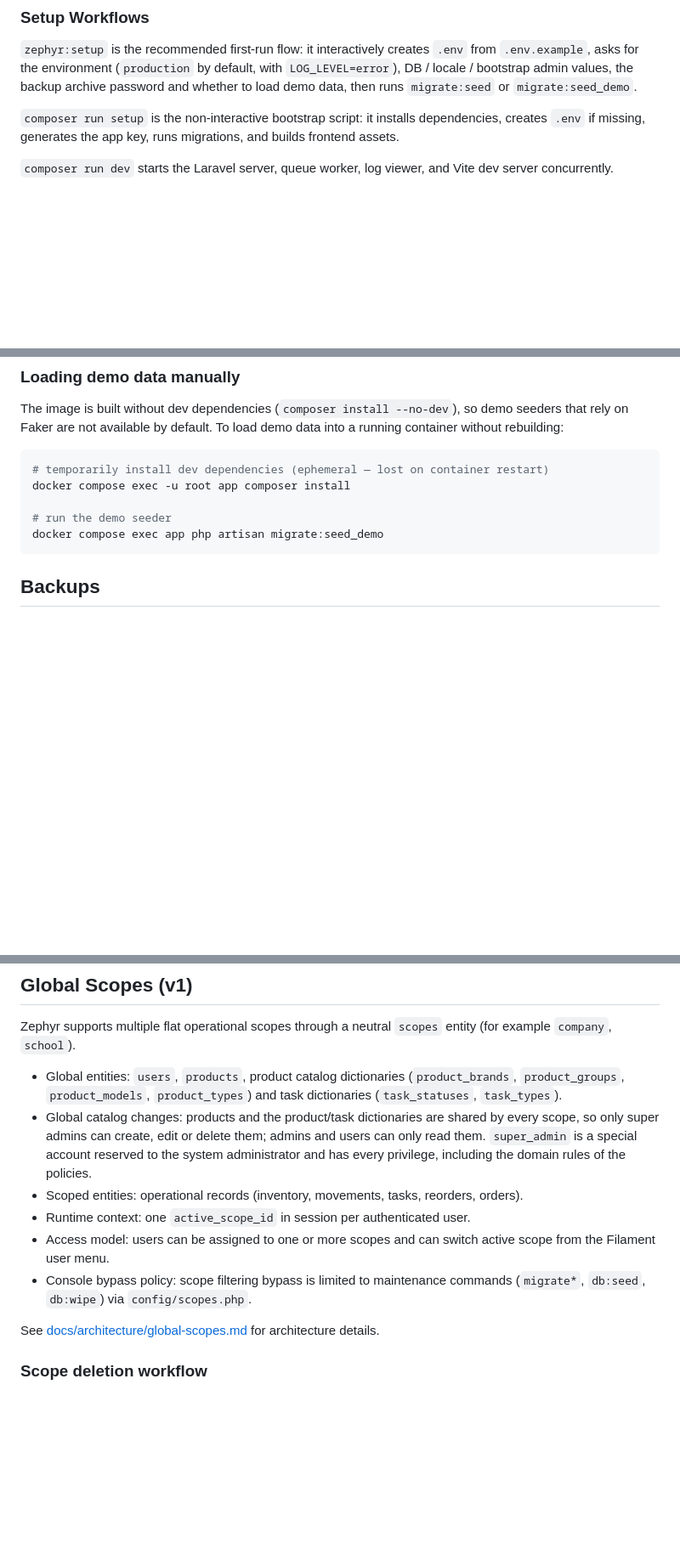
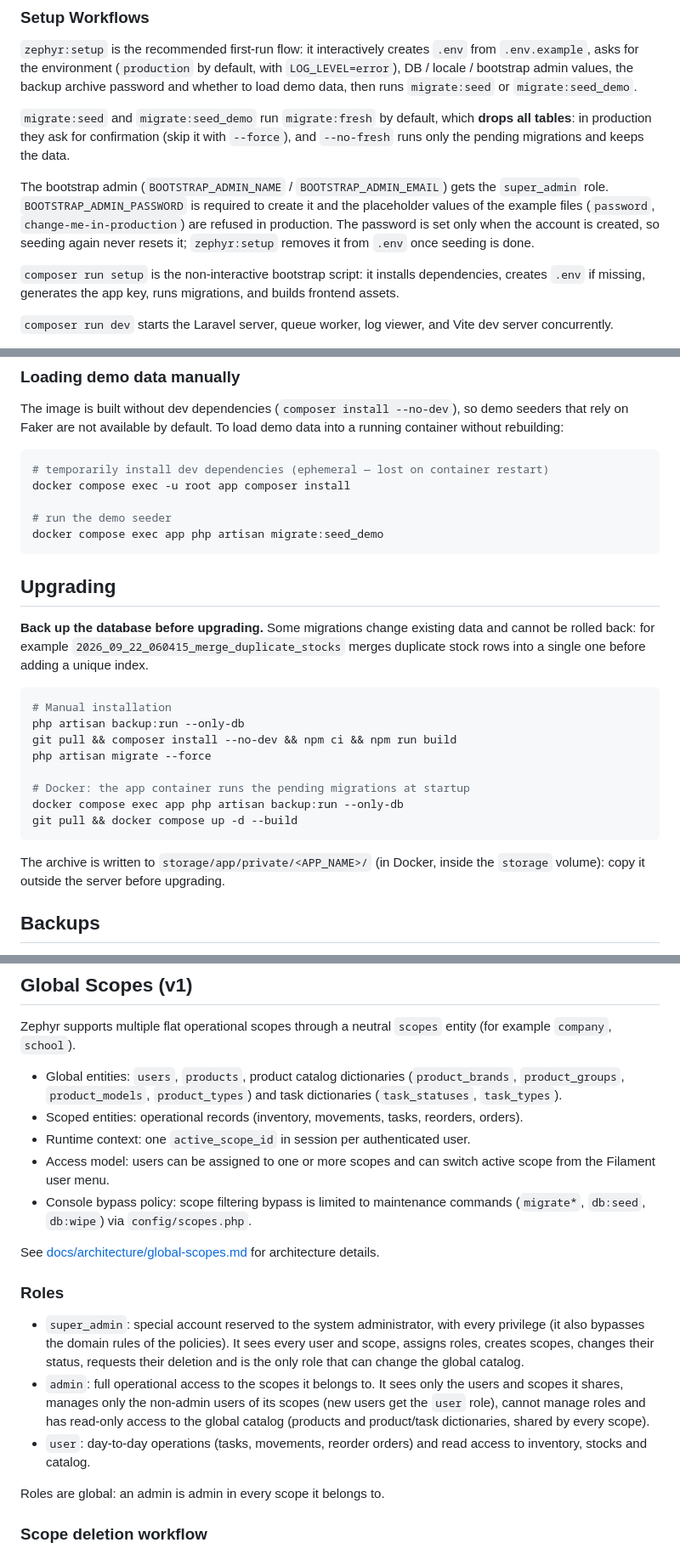
Before and after one commit to lineadicomando/zephyr, a Markdown page: README.md, 3 parts joined by grey strips. Shown at 85% size. Rendered like a GitHub page; blank space fills up the shorter version.

Commit message:
Document seeding, roles and upgrades in the README
- migrate:seed* drop all tables unless --no-fresh and ask for
  confirmation in production
- Bootstrap admin password rules
- Admin, super admin and user roles
- Back up the database before upgrading: some migrations, such as the
  duplicate stock merge, cannot be rolled back

Co-Authored-By: Claude Opus 5 (1M context) <noreply@anthropic.com>

````diff
--- a/README.md
+++ b/README.md
@@ -67,6 +67,10 @@ composer run dev
 
 ### Setup Workflows
 `zephyr:setup` is the recommended first-run flow: it interactively creates `.env` from `.env.example`, asks for the environment (`production` by default, with `LOG_LEVEL=error`), DB / locale / bootstrap admin values, the backup archive password and whether to load demo data, then runs `migrate:seed` or `migrate:seed_demo`.
+
+`migrate:seed` and `migrate:seed_demo` run `migrate:fresh` by default, which **drops all tables**: in production they ask for confirmation (skip it with `--force`), and `--no-fresh` runs only the pending migrations and keeps the data.
+
+The bootstrap admin (`BOOTSTRAP_ADMIN_NAME` / `BOOTSTRAP_ADMIN_EMAIL`) gets the `super_admin` role. `BOOTSTRAP_ADMIN_PASSWORD` is required to create it and the placeholder values of the example files (`password`, `change-me-in-production`) are refused in production. The password is set only when the account is created, so seeding again never resets it; `zephyr:setup` removes it from `.env` once seeding is done.
 
 `composer run setup` is the non-interactive bootstrap script: it installs dependencies, creates `.env` if missing, generates the app key, runs migrations, and builds frontend assets.
 
@@ -177,6 +181,23 @@ docker compose exec -u root app composer install
 # run the demo seeder
 docker compose exec app php artisan migrate:seed_demo
 ```
+
+## Upgrading
+
+**Back up the database before upgrading.** Some migrations change existing data and cannot be rolled back: for example `2026_09_22_060415_merge_duplicate_stocks` merges duplicate stock rows into a single one before adding a unique index.
+
+```bash
+# Manual installation
+php artisan backup:run --only-db
+git pull && composer install --no-dev && npm ci && npm run build
+php artisan migrate --force
+
+# Docker: the app container runs the pending migrations at startup
+docker compose exec app php artisan backup:run --only-db
+git pull && docker compose up -d --build
+```
+
+The archive is written to `storage/app/private/<APP_NAME>/` (in Docker, inside the `storage` volume): copy it outside the server before upgrading.
 
 ## Backups
 
@@ -208,13 +229,20 @@ composer test
 Zephyr supports multiple flat operational scopes through a neutral `scopes` entity (for example `company`, `school`).
 
 - Global entities: `users`, `products`, product catalog dictionaries (`product_brands`, `product_groups`, `product_models`, `product_types`) and task dictionaries (`task_statuses`, `task_types`).
-- Global catalog changes: products and the product/task dictionaries are shared by every scope, so only super admins can create, edit or delete them; admins and users can only read them. `super_admin` is a special account reserved to the system administrator and has every privilege, including the domain rules of the policies.
 - Scoped entities: operational records (inventory, movements, tasks, reorders, orders).
 - Runtime context: one `active_scope_id` in session per authenticated user.
 - Access model: users can be assigned to one or more scopes and can switch active scope from the Filament user menu.
 - Console bypass policy: scope filtering bypass is limited to maintenance commands (`migrate*`, `db:seed`, `db:wipe`) via `config/scopes.php`.
 
 See [docs/architecture/global-scopes.md](docs/architecture/global-scopes.md) for architecture details.
+
+### Roles
+
+- `super_admin`: special account reserved to the system administrator, with every privilege (it also bypasses the domain rules of the policies). It sees every user and scope, assigns roles, creates scopes, changes their status, requests their deletion and is the only role that can change the global catalog.
+- `admin`: full operational access to the scopes it belongs to. It sees only the users and scopes it shares, manages only the non-admin users of its scopes (new users get the `user` role), cannot manage roles and has read-only access to the global catalog (products and product/task dictionaries, shared by every scope).
+- `user`: day-to-day operations (tasks, movements, reorder orders) and read access to inventory, stocks and catalog.
+
+Roles are global: an admin is admin in every scope it belongs to.
 
 ### Scope deletion workflow
 
````
Also changed, not shown: other parts of README.md (+1 -1 lines), TODO.md (+0 -2 lines).
